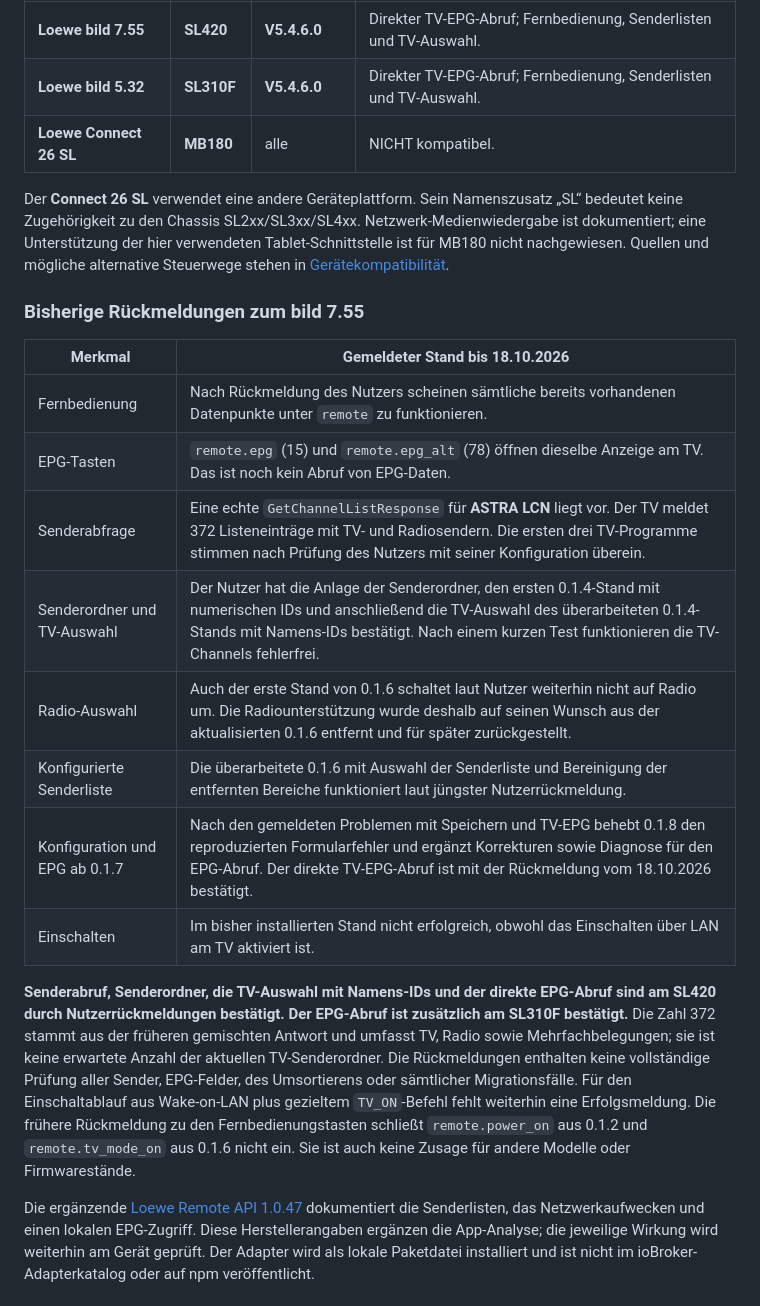
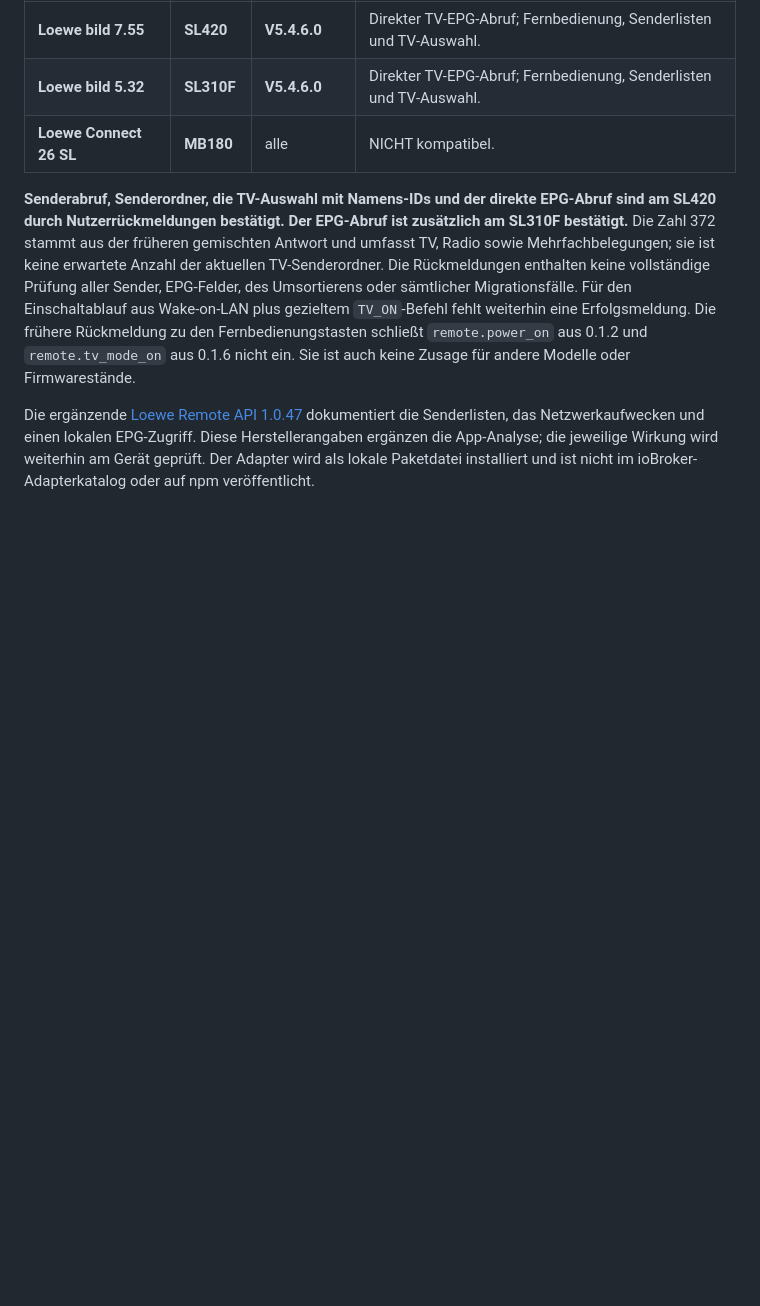
Before and after one commit to SvenM74/ioBroker.loewe-tv, a Markdown page: README.md, the part around one of its changes. Drawn GitHub-style; blank space fills up the shorter version.

```diff
--- a/README.md
+++ b/README.md
@@ -17,21 +9,6 @@ Die folgenden Ergebnisse stammen aus den Gerätetests des Nutzers. Sie gelten f
 | **Loewe bild 7.55** | **SL420** | **V5.4.6.0** | Direkter TV-EPG-Abruf; Fernbedienung, Senderlisten und TV-Auswahl. |
 | **Loewe bild 5.32** | **SL310F** | **V5.4.6.0** | Direkter TV-EPG-Abruf; Fernbedienung, Senderlisten und TV-Auswahl. |
 | **Loewe Connect 26 SL** | **MB180** | alle | NICHT kompatibel. |
-
-Der **Connect 26 SL** verwendet eine andere Geräteplattform. Sein Namenszusatz „SL“ bedeutet keine Zugehörigkeit zu den Chassis SL2xx/SL3xx/SL4xx. Netzwerk-Medienwiedergabe ist dokumentiert; eine Unterstützung der hier verwendeten Tablet-Schnittstelle ist für MB180 nicht nachgewiesen. Quellen und mögliche alternative Steuerwege stehen in [Gerätekompatibilität](docs/COMPATIBILITY.md#loewe-connect-26-sl).
-
-### Bisherige Rückmeldungen zum bild 7.55
-
-| Merkmal | Gemeldeter Stand bis 18.10.2026 |
-|---|---|
-| Fernbedienung | Nach Rückmeldung des Nutzers scheinen sämtliche bereits vorhandenen Datenpunkte unter `remote` zu funktionieren. |
-| EPG-Tasten | `remote.epg` (15) und `remote.epg_alt` (78) öffnen dieselbe Anzeige am TV. Das ist noch kein Abruf von EPG-Daten. |
-| Senderabfrage | Eine echte `GetChannelListResponse` für **ASTRA LCN** liegt vor. Der TV meldet 372 Listeneinträge mit TV- und Radiosendern. Die ersten drei TV-Programme stimmen nach Prüfung des Nutzers mit seiner Konfiguration überein. |
-| Senderordner und TV-Auswahl | Der Nutzer hat die Anlage der Senderordner, den ersten 0.1.4-Stand mit numerischen IDs und anschließend die TV-Auswahl des überarbeiteten 0.1.4-Stands mit Namens-IDs bestätigt. Nach einem kurzen Test funktionieren die TV-Channels fehlerfrei. |
-| Radio-Auswahl | Auch der erste Stand von 0.1.6 schaltet laut Nutzer weiterhin nicht auf Radio um. Die Radiounterstützung wurde deshalb auf seinen Wunsch aus der aktualisierten 0.1.6 entfernt und für später zurückgestellt. |
-| Konfigurierte Senderliste | Die überarbeitete 0.1.6 mit Auswahl der Senderliste und Bereinigung der entfernten Bereiche funktioniert laut jüngster Nutzerrückmeldung. |
-| Konfiguration und EPG ab 0.1.7 | Nach den gemeldeten Problemen mit Speichern und TV-EPG behebt 0.1.8 den reproduzierten Formularfehler und ergänzt Korrekturen sowie Diagnose für den EPG-Abruf. Der direkte TV-EPG-Abruf ist mit der Rückmeldung vom 18.10.2026 bestätigt. |
-| Einschalten | Im bisher installierten Stand nicht erfolgreich, obwohl das Einschalten über LAN am TV aktiviert ist. |
 
 **Senderabruf, Senderordner, die TV-Auswahl mit Namens-IDs und der direkte EPG-Abruf sind am SL420 durch Nutzerrückmeldungen bestätigt. Der EPG-Abruf ist zusätzlich am SL310F bestätigt.** Die Zahl 372 stammt aus der früheren gemischten Antwort und umfasst TV, Radio sowie Mehrfachbelegungen; sie ist keine erwartete Anzahl der aktuellen TV-Senderordner. Die Rückmeldungen enthalten keine vollständige Prüfung aller Sender, EPG-Felder, des Umsortierens oder sämtlicher Migrationsfälle. Für den Einschaltablauf aus Wake-on-LAN plus gezieltem `TV_ON`-Befehl fehlt weiterhin eine Erfolgsmeldung. Die frühere Rückmeldung zu den Fernbedienungstasten schließt `remote.power_on` aus 0.1.2 und `remote.tv_mode_on` aus 0.1.6 nicht ein. Sie ist auch keine Zusage für andere Modelle oder Firmwarestände.
 
```
Also changed, not shown: other parts of README.md (+1 -9 lines).
